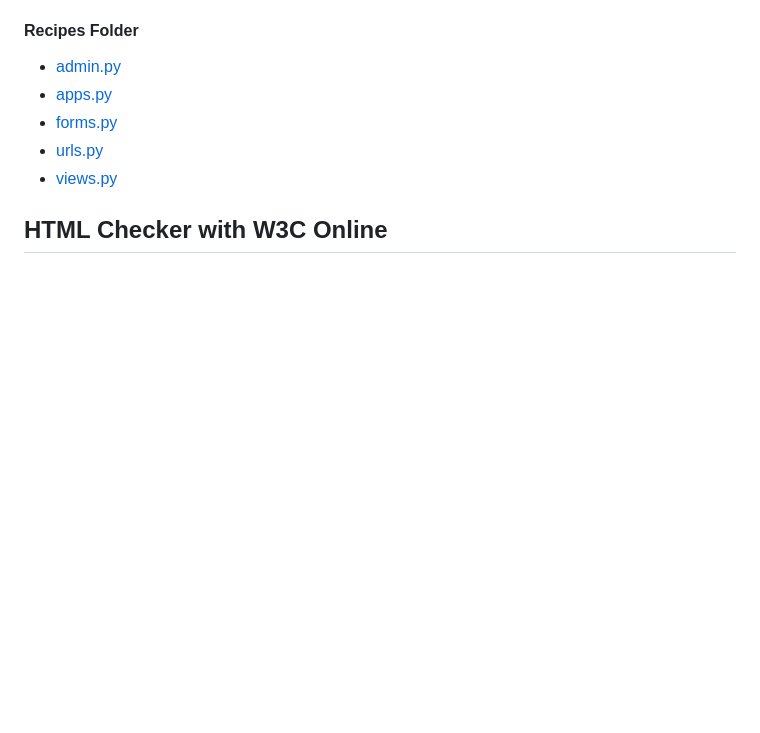
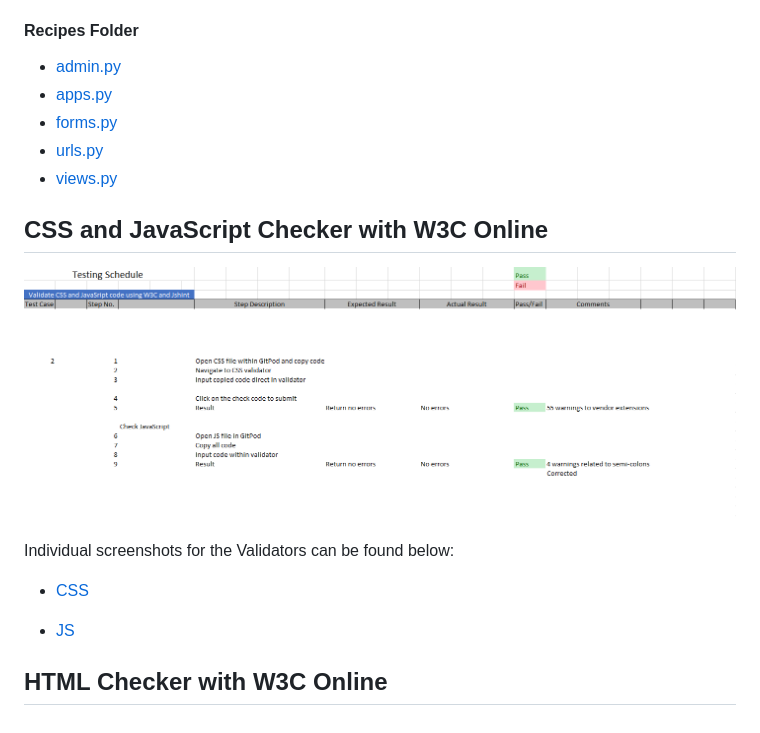
Before and after one commit to benlamb95/mp4-clean-eats-kitchen, a Markdown page: TESTING.md, the part around the change. GitHub-like rendering; pictures changed too: static/images/testing/css-js-schedule.png (added); blank space fills up the shorter version.

```diff
--- a/TESTING.md
+++ b/TESTING.md
@@ -21,4 +21,13 @@ Individual screenshots for the PEP8 Validators can be found below:
 * [urls.py](static/images/testing/urls2-pep8.png)
 * [views.py](static/images/testing/views-pep8.png)
 
+## CSS and JavaScript Checker with W3C Online
+
+![W3C and Jshint schedule](static/images/testing/css-js-schedule.png)
+
+Individual screenshots for the Validators can be found below:
+* [CSS](static/images/testing/css-validator.png)
+
+* [JS](static/images/testing/javascript-validator.png)
+
 ## HTML Checker with W3C Online
```
Also changed, not shown: 1 other file.
